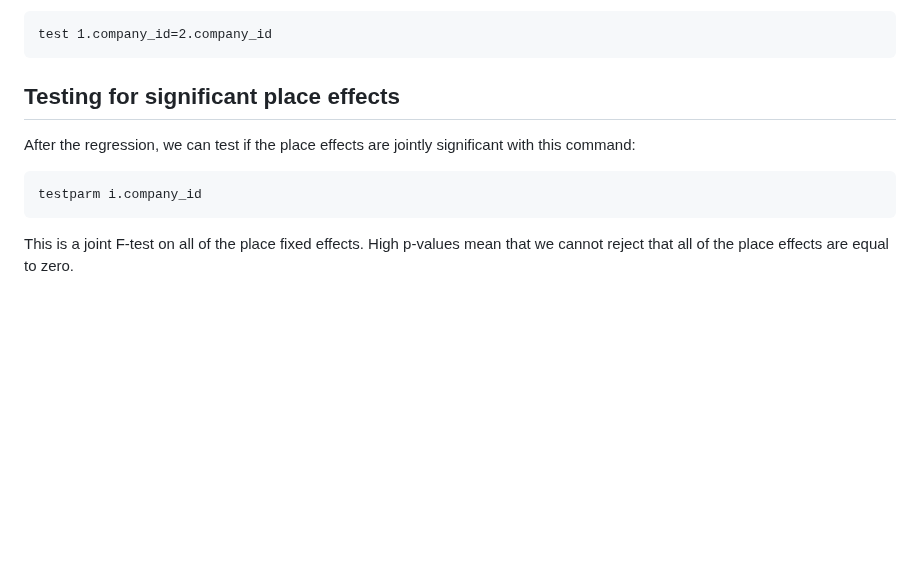
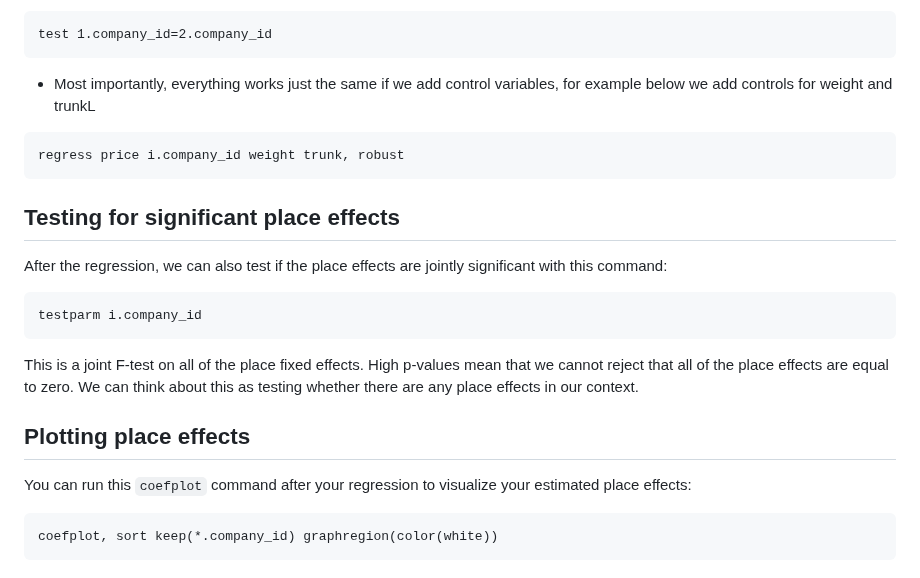
Before and after one commit to pithymaxim/teaching, a Markdown page: Stata/place_effects/readme.md, the part around the change. Drawn GitHub-style; blank space fills up the shorter version.

````diff
--- a/Stata/place_effects/readme.md
+++ b/Stata/place_effects/readme.md
@@ -59,11 +59,21 @@ Notes:
 ```
 test 1.company_id=2.company_id
 ```
+- Most importantly, everything works just the same if we add control variables, for example below we add controls for weight and trunkL
+```
+regress price i.company_id weight trunk, robust
+```
 
 ## Testing for significant place effects
 
-After the regression, we can test if the place effects are jointly significant with this command:
+After the regression, we can also test if the place effects are jointly significant with this command:
 ```
 testparm i.company_id
 ```
-This is a joint F-test on all of the place fixed effects. High p-values mean that we cannot reject that all of the place effects are equal to zero.
+This is a joint F-test on all of the place fixed effects. High p-values mean that we cannot reject that all of the place effects are equal to zero. We can think about this as testing whether there are any place effects in our context.
+
+## Plotting place effects
+You can run this `coefplot` command after your regression to visualize your estimated place effects:
+```
+coefplot, sort keep(*.company_id) graphregion(color(white))
+```
````
